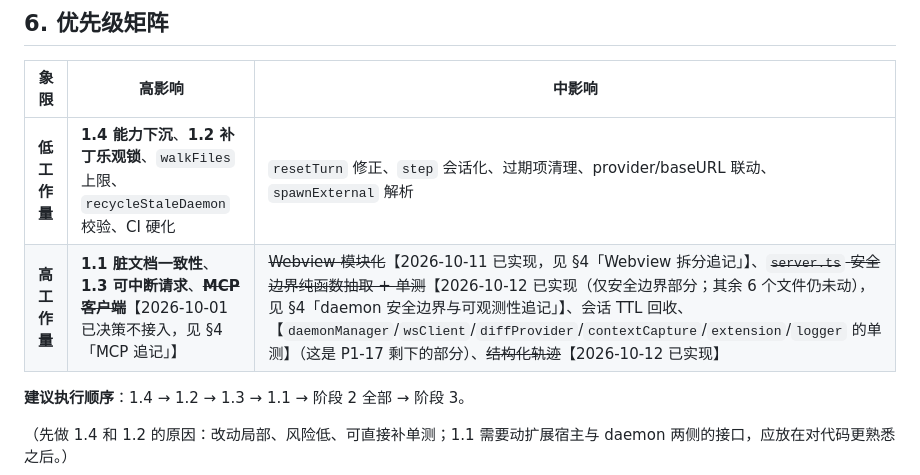
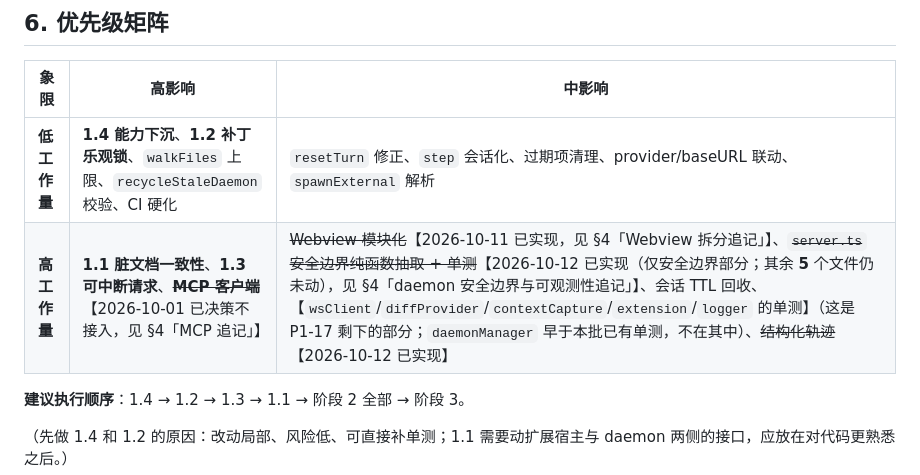
Before and after one commit to LSY456/vscode-dsh, a Markdown page: docs/project-review.md, the part around the change. GitHub-like rendering.

```diff
--- a/docs/project-review.md
+++ b/docs/project-review.md
@@ -439,7 +439,7 @@ npm test           → 18 个测试文件 / 244 个用例 全部通过，耗时
 | 象限 | 高影响 | 中影响 |
 | --- | --- | --- |
 | **低工作量** | **1.4 能力下沉**、**1.2 补丁乐观锁**、`walkFiles` 上限、`recycleStaleDaemon` 校验、CI 硬化 | `resetTurn` 修正、`step` 会话化、过期项清理、provider/baseURL 联动、`spawnExternal` 解析 |
-| **高工作量** | **1.1 脏文档一致性**、**1.3 可中断请求**、~~**MCP 客户端**~~【2026-10-01 已决策不接入，见 §4「MCP 追记」】 | ~~Webview 模块化~~【2026-10-11 已实现，见 §4「Webview 拆分追记」】、~~`server.ts` 安全边界纯函数抽取 + 单测~~【2026-10-12 已实现（仅安全边界部分；其余 6 个文件仍未动），见 §4「daemon 安全边界与可观测性追记」】、会话 TTL 回收、【`daemonManager`/`wsClient`/`diffProvider`/`contextCapture`/`extension`/`logger` 的单测】（这是 P1-17 剩下的部分）、~~结构化轨迹~~【2026-10-12 已实现】 |
+| **高工作量** | **1.1 脏文档一致性**、**1.3 可中断请求**、~~**MCP 客户端**~~【2026-10-01 已决策不接入，见 §4「MCP 追记」】 | ~~Webview 模块化~~【2026-10-11 已实现，见 §4「Webview 拆分追记」】、~~`server.ts` 安全边界纯函数抽取 + 单测~~【2026-10-12 已实现（仅安全边界部分；其余 **5** 个文件仍未动），见 §4「daemon 安全边界与可观测性追记」】、会话 TTL 回收、【`wsClient`/`diffProvider`/`contextCapture`/`extension`/`logger` 的单测】（这是 P1-17 剩下的部分；`daemonManager` 早于本批已有单测，不在其中）、~~结构化轨迹~~【2026-10-12 已实现】 |
 
 **建议执行顺序**：1.4 → 1.2 → 1.3 → 1.1 → 阶段 2 全部 → 阶段 3。
 
```
Also changed, not shown: CHANGELOG.md (+2 -2 lines).
